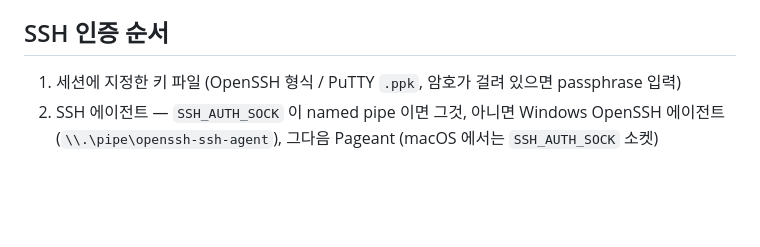
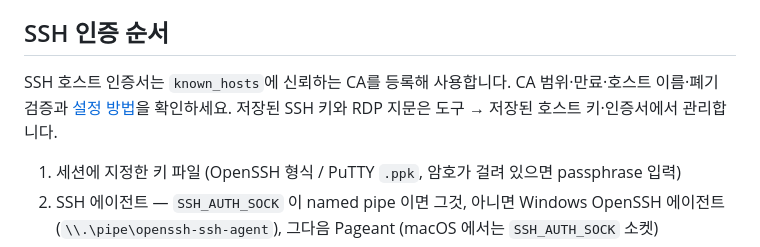
Before and after one commit to playok/playterm, a Markdown page: README.md, the part around the change. Rendered like a GitHub page; blank space fills up the shorter version.

Commit message:
feat: verify OpenSSH host certificates against scoped trusted CAs

```diff
--- a/README.md
+++ b/README.md
@@ -402,6 +402,8 @@ SSH 사이트 설정(고급)의 **X11 포워딩** 을 켜거나 로컬 프롬프
 
 ## SSH 인증 순서
 
+SSH 호스트 인증서는 `known_hosts`에 신뢰하는 CA를 등록해 사용합니다. CA 범위·만료·호스트 이름·폐기 검증과 [설정 방법](docs/ssh-host-certificates.md)을 확인하세요. 저장된 SSH 키와 RDP 지문은 도구 → 저장된 호스트 키·인증서에서 관리합니다.
+
 1. 세션에 지정한 키 파일 (OpenSSH 형식 / PuTTY `.ppk`, 암호가 걸려 있으면 passphrase 입력)
 2. SSH 에이전트 — `SSH_AUTH_SOCK` 이 named pipe 이면 그것, 아니면 Windows OpenSSH 에이전트(`\\.\pipe\openssh-ssh-agent`), 그다음 Pageant (macOS 에서는 `SSH_AUTH_SOCK` 소켓)
 3. 기본 키 파일 `~/.ssh/id_ed25519`, `id_ecdsa`, `id_rsa` (있을 때만)
```
Also changed, not shown: README.en.md (+2 -0 lines), docs/releases/next.md (+2 -0 lines), docs/ssh-host-certificates.md (added, +22 -0 lines), docs/screenshots/validation/ssh-host-certificate-connected.png (added), docs/screenshots/validation/ssh-host-certificate-rejected.png (added), 8 other files.
